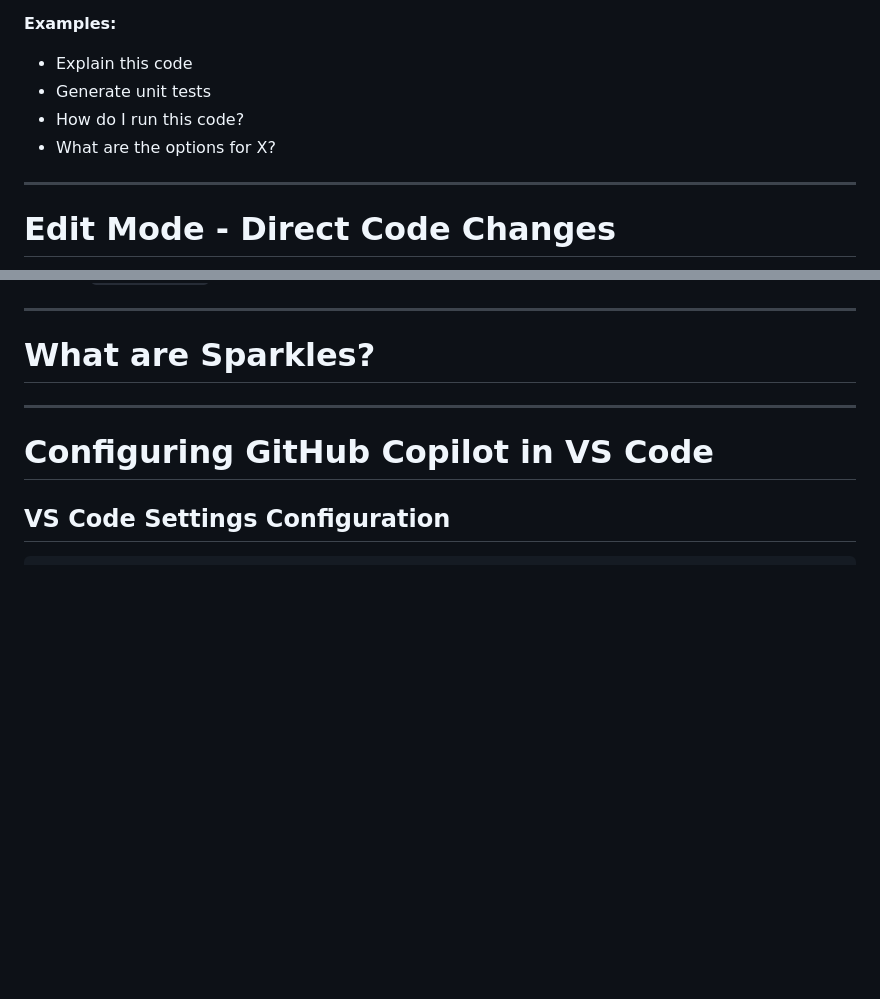
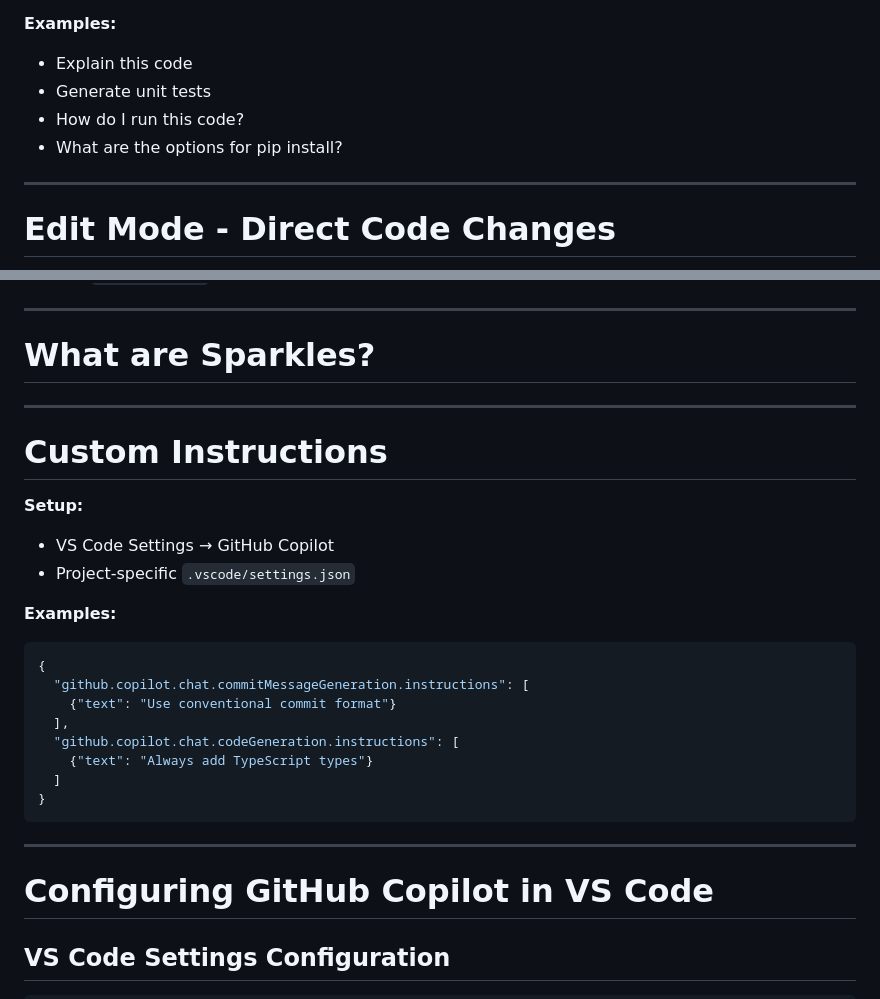
Before and after one commit to jmgress/githubcopilot, a Markdown page: slides/Slides.md, 2 parts joined by grey strips. Drawn GitHub-style; blank space fills up the shorter version.

````diff
--- a/slides/Slides.md
+++ b/slides/Slides.md
@@ -176,7 +176,7 @@ table {
 - Explain this code
 - Generate unit tests
 - How do I run this code?
-- What are the options for X?
+- What are the options for pip install?
 
 <!-- Show both chat panel and inline chat demos -->
 
@@ -366,3 +365,24 @@ Always provide specific suggestions with examples.
 # **What are Sparkles?**
 
 <!-- Interactive question slide to engage the audience about GitHub Copilot's sparkle indicators -->
+
+---
+
+# **Custom Instructions**
+
+**Setup:**
+- VS Code Settings → GitHub Copilot
+- Project-specific `.vscode/settings.json`
+
+**Examples:**
+```json
+{
+  "github.copilot.chat.commitMessageGeneration.instructions": [
+    {"text": "Use conventional commit format"}
+  ],
+  "github.copilot.chat.codeGeneration.instructions": [
+    {"text": "Always add TypeScript types"}
+  ]
+}
+```
+
````
Also changed, not shown: other parts of slides/Slides.md (+24 -24 lines).
